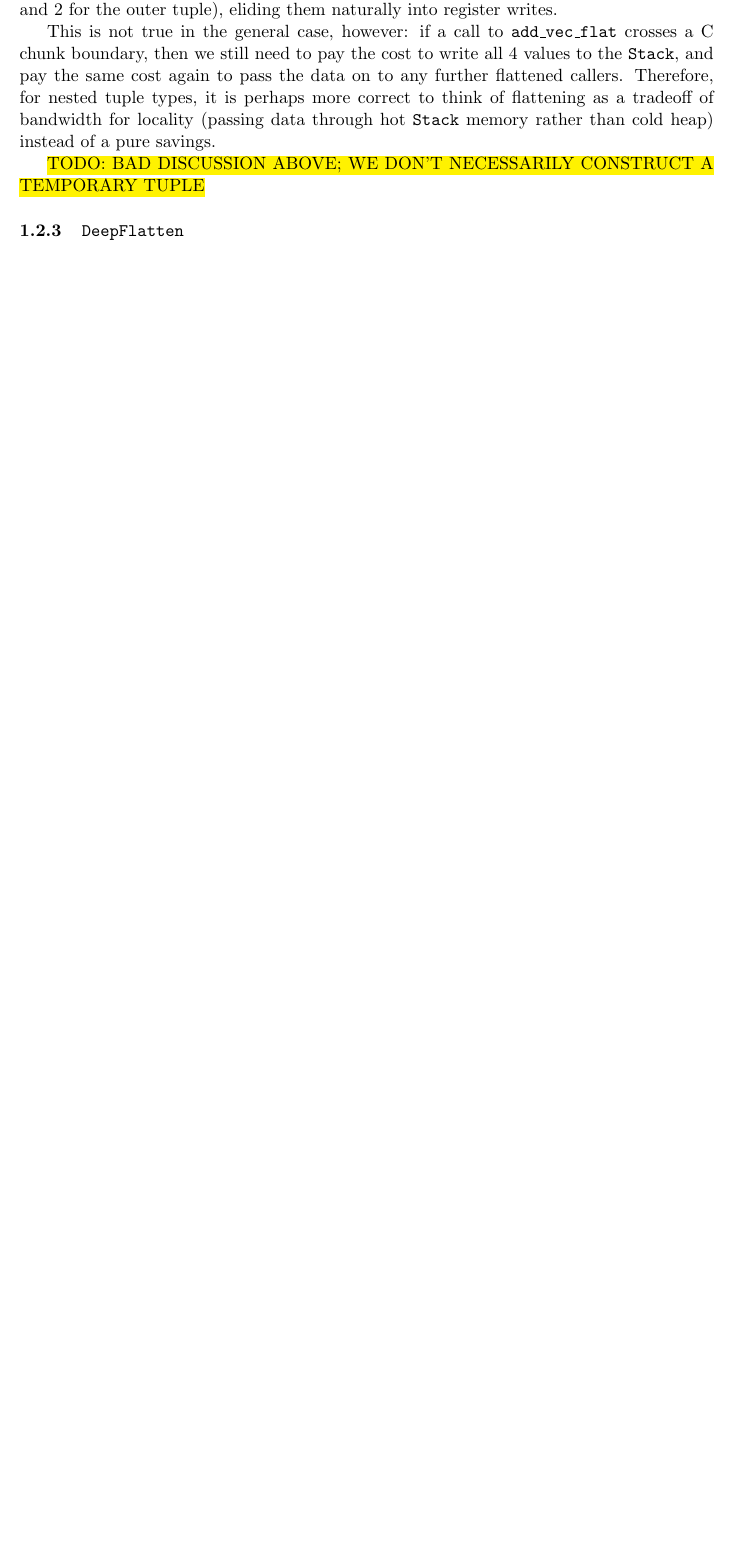
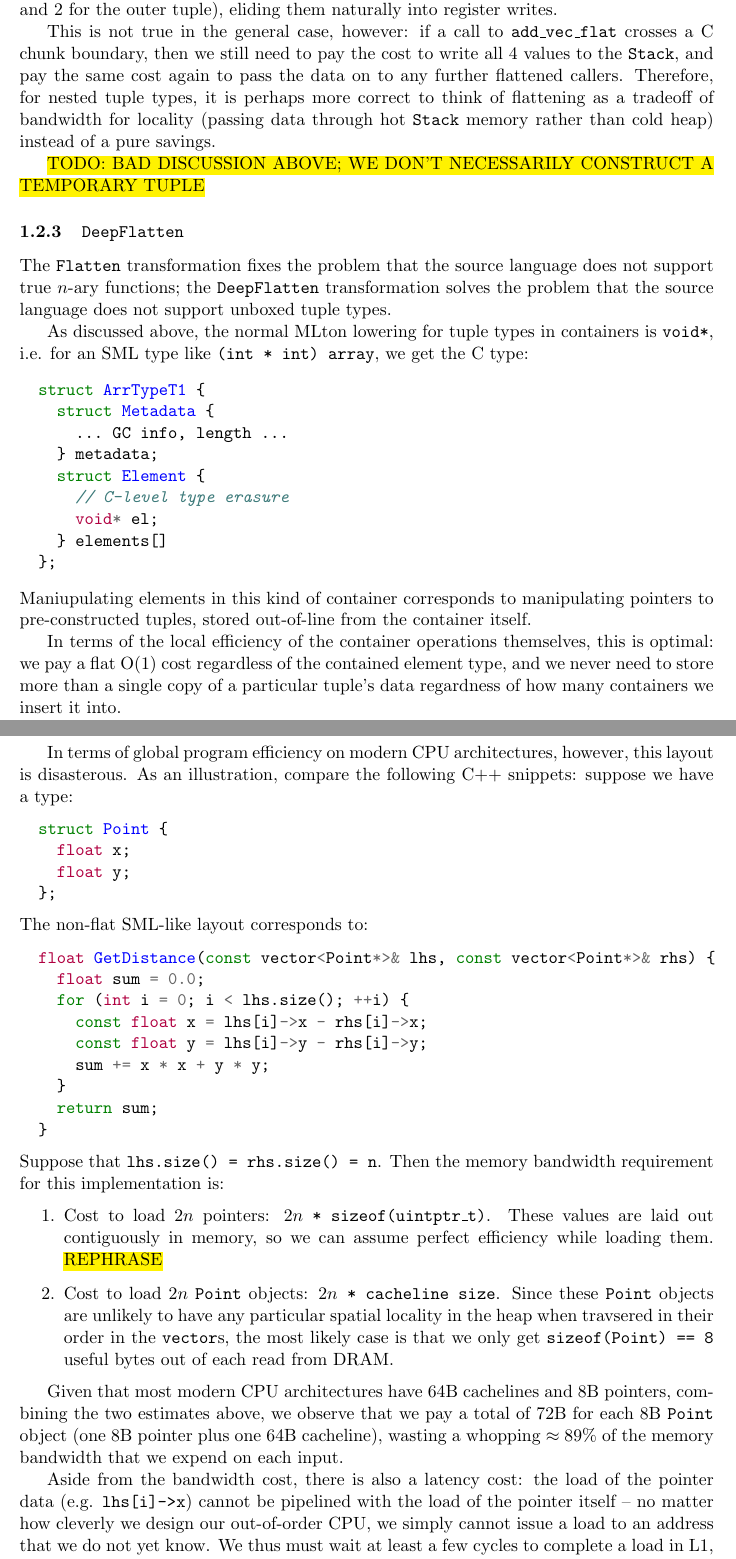
Before and after one commit to pscollins/mpl-opt-writeup, a LaTeX document (latex/solution.tex): part of page 14 of 15 before the commit and two parts of pages 14 and 15 of 17 after it, the two joined at a grey line, cut so that both start at the same text, the shorter picture padded with empty space. Compiled offline with pdfLaTeX.

Commit message:
writitng

```diff
--- a/latex/solution.tex
+++ b/latex/solution.tex
@@ -849,3 +849,74 @@ than cold heap) instead of a pure savings.
 %%     decisions
 
 \subsubsection{\texttt{DeepFlatten}}
+The \texttt{Flatten} transformation fixes the problem that the source language
+does not support true $n$-ary functions; the \texttt{DeepFlatten} transformation
+solves the problem that the source language does not support unboxed tuple types.
+
+As discussed above, the normal MLton lowering for tuple types in containers is
+\texttt{void*}, i.e. for an SML type like \texttt{(int * int) array}, we get the
+C type:
+\begin{minted}{cpp}
+  struct ArrTypeT1 {
+    struct Metadata {
+      ... GC info, length ...
+    } metadata;
+    struct Element {
+      // C-level type erasure
+      void* el;
+    } elements[]
+  };
+\end{minted}
+Maniupulating elements in this kind of container corresponds to manipulating
+pointers to pre-constructed tuples, stored out-of-line from the container
+itself.
+
+In terms of the local efficiency of the container operations themselves, this is
+optimal: we pay a flat O(1) cost regardless of the contained element type, and
+we never need to store more than a single copy of a particular tuple's data
+regardness of how many containers we insert it into.
+
+In terms of global program efficiency on modern CPU architectures, however, this
+layout is disasterous. As an illustration, compare the following C++ snippets:
+suppose we have a type:
+\begin{minted}{cpp}
+  struct Point {
+    float x;
+    float y;
+  };
+\end{minted}
+The non-flat SML-like layout corresponds to:
+\begin{minted}{cpp}
+  float GetDistance(const vector<Point*>& lhs, const vector<Point*>& rhs) {
+    float sum = 0.0;
+    for (int i = 0; i < lhs.size(); ++i) {
+      const float x = lhs[i]->x - rhs[i]->x;
+      const float y = lhs[i]->y - rhs[i]->y;
+      sum += x * x + y * y;
+    }
+    return sum;
+  }
+\end{minted}
+Suppose that \texttt{lhs.size() = rhs.size() = n}. Then the memory bandwidth
+requirement for this implementation is:
+\begin{enumerate}
+\item Cost to load $2n$ pointers: \texttt{$2n$ * sizeof(uintptr\_t)}. These
+  values are laid out contiguously in memory, so we can assume perfect
+  efficiency while loading them. \hl{REPHRASE}
+\item Cost to load $2n$ \texttt{Point} objects: \texttt{$2n$ * cacheline size}.
+  Since these \texttt{Point} objects are unlikely to have any particular spatial
+  locality in the heap when travsered in their order in the \texttt{vector}s,
+  the most likely case is that we only get \texttt{sizeof(Point) == 8} useful
+  bytes out of each read from DRAM.
+\end{enumerate}
+
+Given that most modern CPU architectures have 64B cachelines and 8B pointers,
+combining the two estimates above, we observe that we pay a total of 72B for
+each 8B \texttt{Point} object (one 8B pointer plus one 64B cacheline), wasting a
+whopping $\approx 89\%$ of the memory bandwidth that we expend on each input.
+
+Aside from the bandwidth cost, there is also a latency cost: the load of the
+pointer data (e.g. \texttt{lhs[i]->x}) cannot be pipelined with the load of the
+pointer itself -- no matter how cleverly we design our out-of-order CPU, we
+simply cannot issue a load to an address that we do not yet know. We thus must
+wait at least a few cycles to complete a load in L1, risking a hit to our
@@ -851,0 +928,5 @@ than cold heap) instead of a pure savings.
+  float GetDistanceFlat(const vector<Point>& lhs, const vector<Point>& rhs) {
+    float sum = 0.0;
+    for (int i = 0; i < lhs.size(); ++i) {
+      const float x = lhs[i].x - rhs[i].x;
+      const float y = lhs[i].y - rhs[i].y;
@@ -851,0 +950 @@ than cold heap) instead of a pure savings.
+      ... GC info, length ...
```
Also changed, not shown: latex/solution.tex (41 more changed lines).
